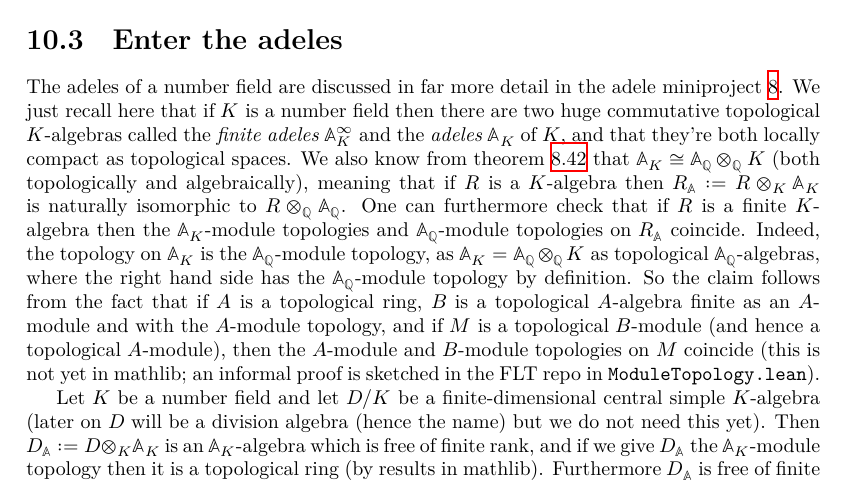
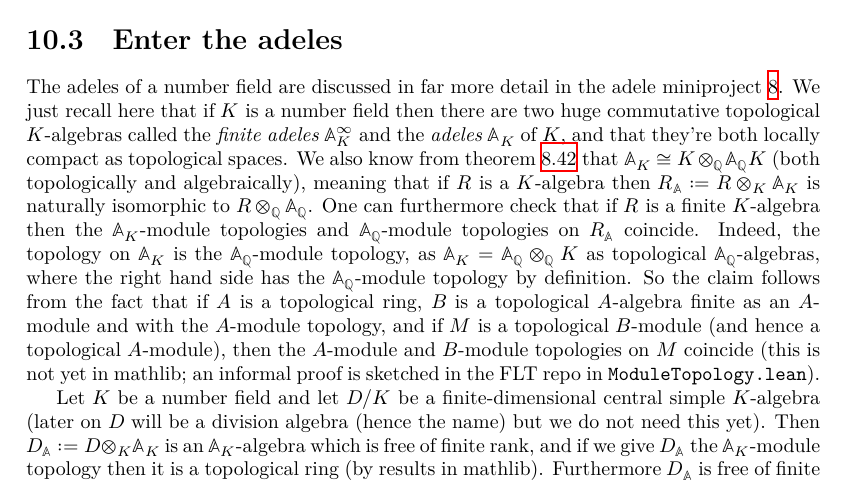
Before and after one commit to ImperialCollegeLondon/FLT, a LaTeX thesis (blueprint/src/print.tex, which reads blueprint/src/chapter/FujisakiProject.tex): part of page 55 of 70, cut so that both start at the same text. Compiled offline with XeLaTeX.

Commit message:
chore: consistency with tensor product

```diff
--- a/blueprint/src/chapter/FujisakiProject.tex
+++ b/blueprint/src/chapter/FujisakiProject.tex
@@ -51,7 +51,7 @@ in the adele miniproject \ref{Adele_miniproject}. We just recall here that if $K
 then there are two huge commutative topological $K$-algebras called the \emph{finite adeles}
 $\A_K^\infty$ and the \emph{adeles} $\A_K$ of $K$, and that they're both locally compact
 as topological spaces. We also know from theorem~\ref{NumberField.AdeleRing.baseChangeEquiv}
-that $\A_K\cong\A_{\Q}\otimes_{\Q}K$ (both topologically and algebraically), meaning
+that $\A_K\cong K\otimes_{\Q}\A_{\Q}K$ (both topologically and algebraically), meaning
 that if $R$ is a $K$-algebra then $R_{\A} := R\otimes_K\A_K$ is naturally isomorphic
 to $R\otimes_{\Q}\A_{\Q}$. One can
 furthermore check that if $R$ is a finite $K$-algebra then the $\A_K$-module topologies and $\A_{\Q}$-module
```
